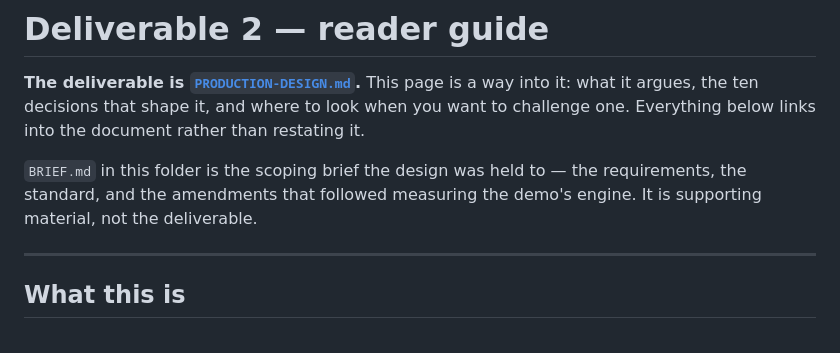
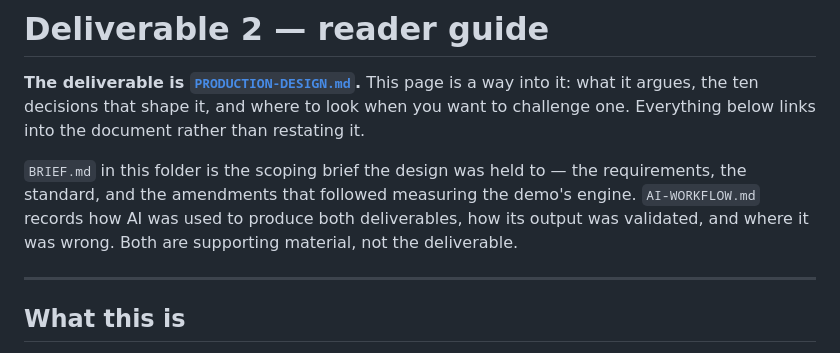
Before and after one commit to harssh2003/budget-allocation, a Markdown page: design/README.md, the part around the change. Rendered like a GitHub page.

Commit message:
AI workflow and validation record

```diff
--- a/design/README.md
+++ b/design/README.md
@@ -5,8 +5,9 @@ what it argues, the ten decisions that shape it, and where to look when you want
 Everything below links into the document rather than restating it.
 
 `BRIEF.md` in this folder is the scoping brief the design was held to — the requirements, the
-standard, and the amendments that followed measuring the demo's engine. It is supporting material,
-not the deliverable.
+standard, and the amendments that followed measuring the demo's engine. `AI-WORKFLOW.md` records how
+AI was used to produce both deliverables, how its output was validated, and where it was wrong. Both
+are supporting material, not the deliverable.
 
 ---
 
```
Also changed, not shown: design/AI-WORKFLOW.md (added, +141 -0 lines).
